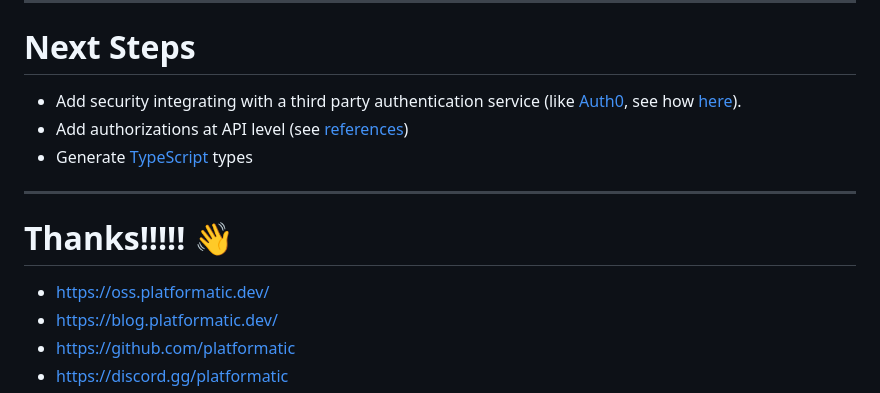
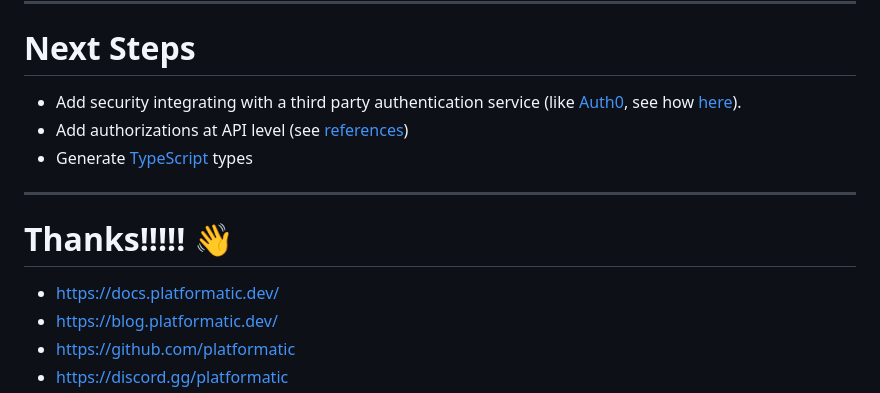
Before and after one commit to platformatic/db-workshop, a Markdown page: slides.md, the part around one of its changes. Rendered like a GitHub page.

```diff
--- a/slides.md
+++ b/slides.md
@@ -802,7 +802,7 @@ Others??
 
 <div class="logo" />
 
-- https://oss.platformatic.dev/
+- https://docs.platformatic.dev/
 - https://blog.platformatic.dev/
 - <carbon-logo-github /> https://github.com/platformatic
 - <carbon-logo-discord /> https://discord.gg/platformatic
```
Also changed, not shown: other parts of slides.md (+4 -4 lines).
